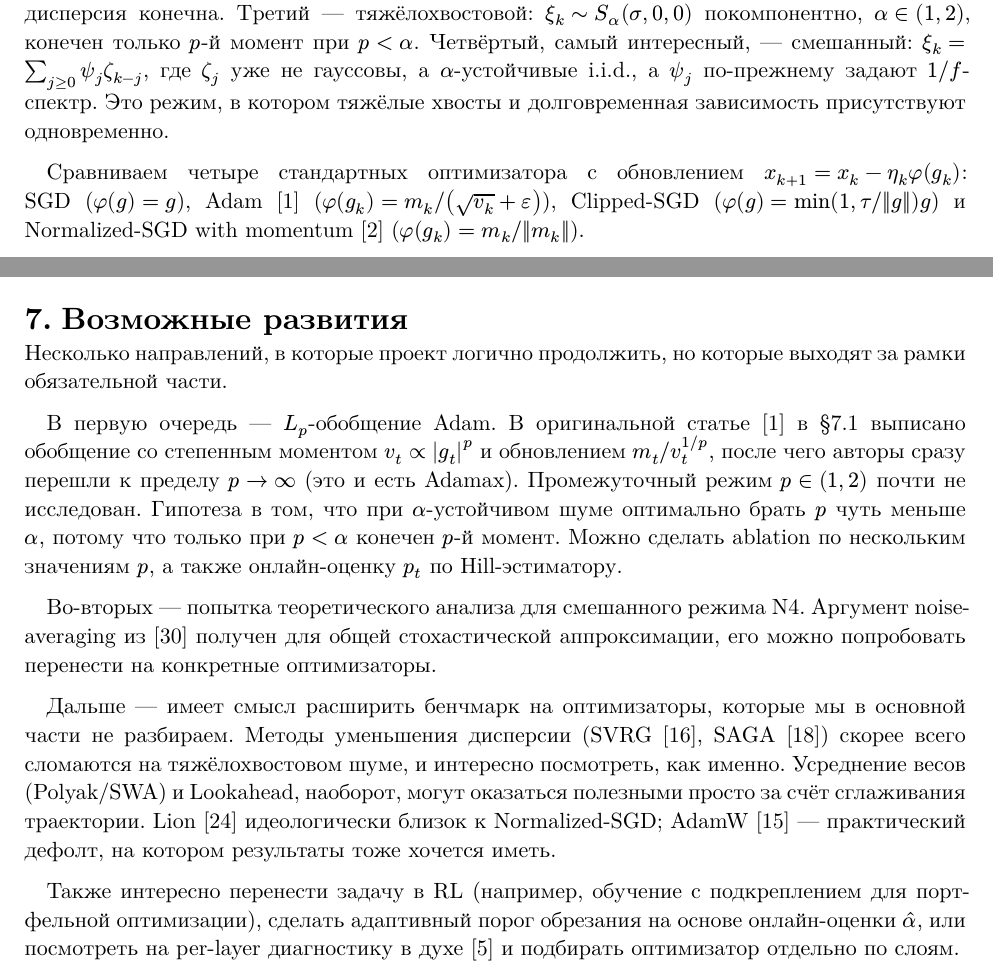
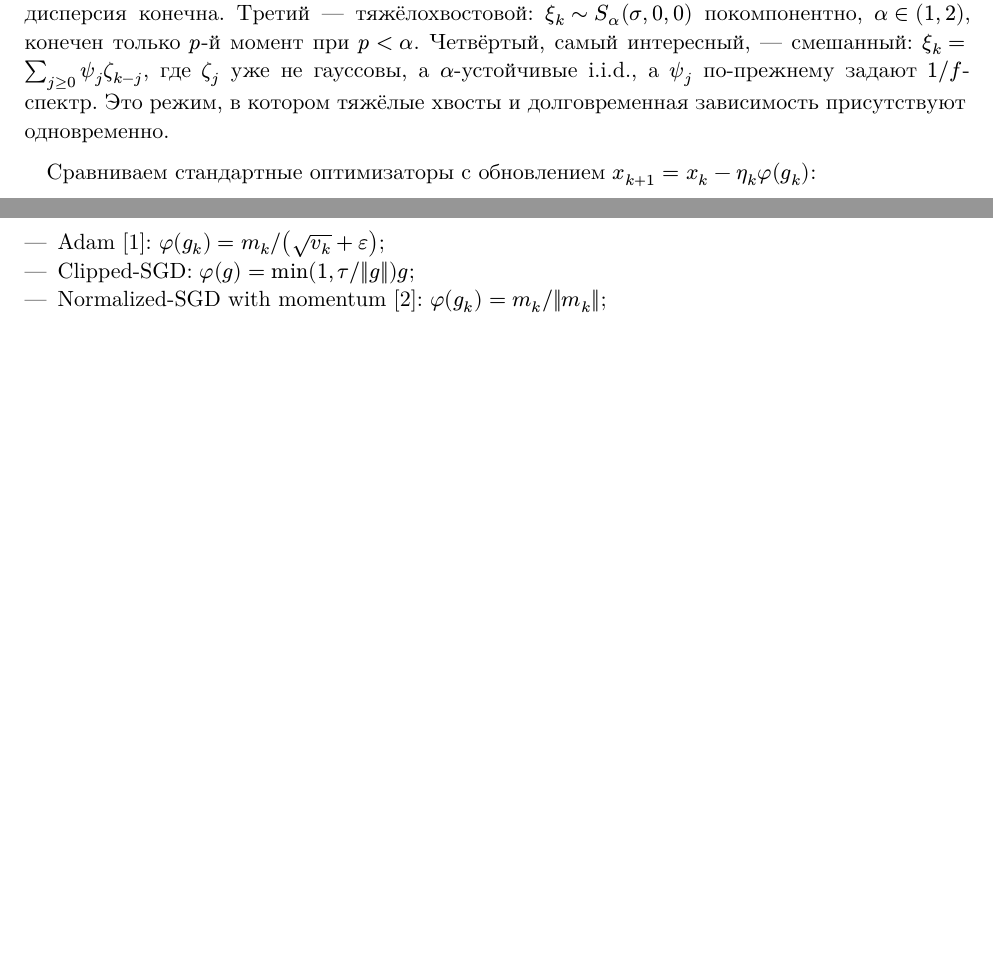
Before and after one commit to Poogee/momo_proj, a Typst document (project_proposal.typ): two parts of pages 1 and 4 of 6 before the commit and two parts of pages 1 and 2 of 6 after it, joined at a grey line, cut so that both start at the same text, the shorter picture padded with empty space. The pictures show the PDF file project_proposal.pdf that the author committed with the source.

Commit message:
Do stuff

```diff
--- a/project_proposal.typ
+++ b/project_proposal.typ
@@ -253,41 +253,6 @@ trimmed mean) — Yin и др. @yin2018byzantine; они напрямую мот
 себя лучше. Параллельно с этим — открытый код, которым можно
 воспроизвести наши эксперименты, и письменный отчёт.
 
-= Возможные развития
-
-Несколько направлений, в которые проект логично продолжить, но которые
-выходят за рамки обязательной части.
-
-В первую очередь — $L_p$-обобщение Adam. В оригинальной статье
-@kingma2015adam в §7.1 выписано обобщение со степенным моментом
-$v_t prop abs(g_t)^p$ и обновлением $m_t \/ v_t^(1\/p)$, после чего
-авторы сразу перешли к пределу $p arrow.r infinity$ (это и есть
-Adamax). Промежуточный режим $p in (1, 2)$ почти не исследован.
-Гипотеза в том, что при $alpha$-устойчивом шуме оптимально брать
-$p$ чуть меньше $alpha$, потому что только при $p < alpha$ конечен
-$p$-й момент. Можно сделать ablation по нескольким значениям $p$,
-а также онлайн-оценку $p_t$ по Hill-эстиматору.
-
-Во-вторых — попытка теоретического анализа для смешанного режима N4.
-Аргумент noise-averaging из @chandak2026hl получен для общей
-стохастической аппроксимации, его можно попробовать перенести на
-конкретные оптимизаторы.
-
-Дальше — имеет смысл расширить бенчмарк на оптимизаторы, которые мы в
-основной части не разбираем. Методы уменьшения дисперсии (SVRG
-@johnson2013svrg, SAGA @defazio2014saga) скорее всего сломаются на
-тяжёлохвостовом шуме, и интересно посмотреть, как именно. Усреднение
-весов (Polyak/SWA) и Lookahead, наоборот, могут оказаться полезными
-просто за счёт сглаживания траектории. Lion @chen2023lion идеологически
-близок к Normalized-SGD; AdamW @loshchilov2019adamw — практический
-дефолт, на котором результаты тоже хочется иметь.
-
-Также интересно перенести задачу в RL (например, обучение с
-подкреплением для портфельной оптимизации), сделать адаптивный порог
-обрезания на основе онлайн-оценки $hat(alpha)$, или посмотреть на
-per-layer диагностику в духе @battash2024revisiting и подбирать
-оптимизатор отдельно по слоям.
-
 #pagebreak()
 
 #set par(first-line-indent: 0em, leading: 0.55em)
```
Also changed, not shown: project_proposal.pdf.
